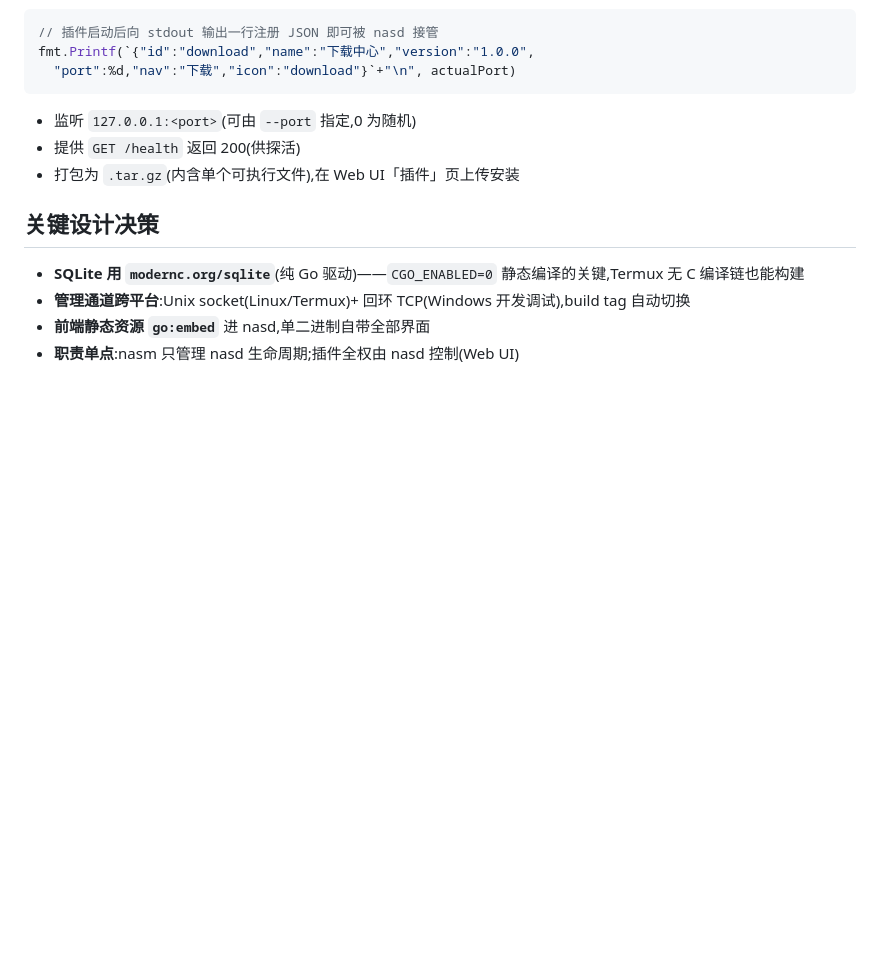
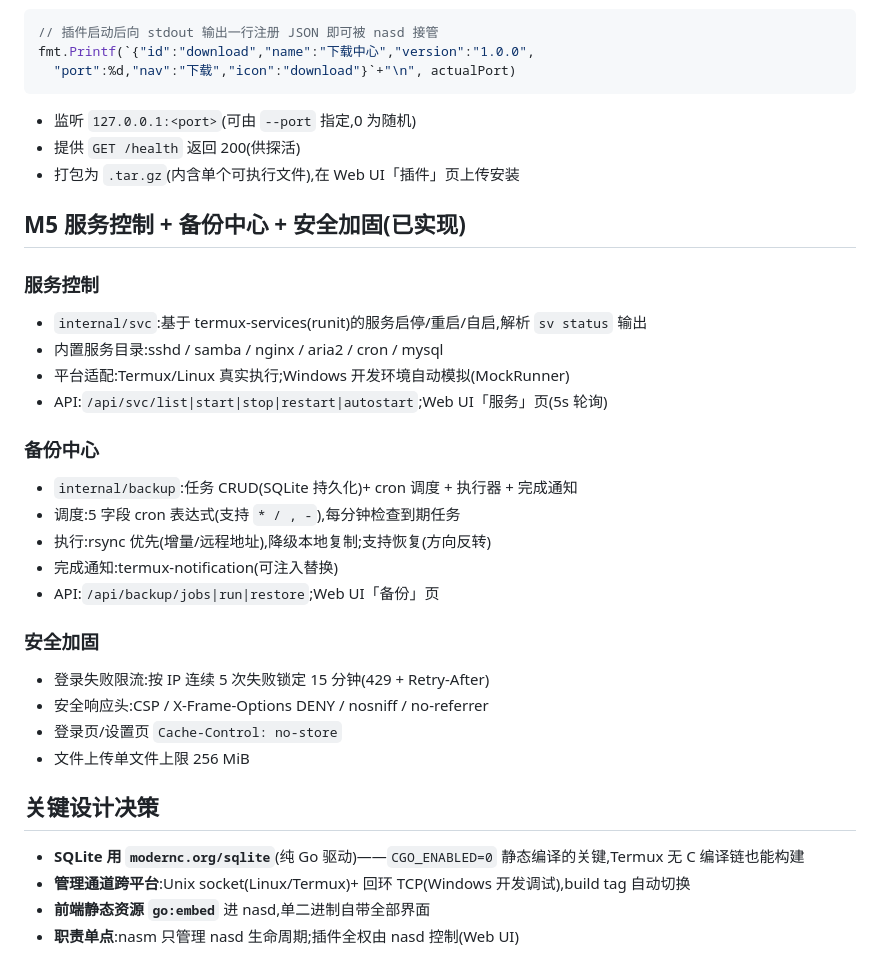
Before and after one commit to LiquorXR/Termux-NAS, a Markdown page: README.md, the part around one of its changes. GitHub-like rendering; blank space fills up the shorter version.

Commit message:
docs: README 标记 M5 完成,补充服务/备份/安全说明

```diff
--- a/README.md
+++ b/README.md
@@ -108,6 +108,27 @@ fmt.Printf(`{"id":"download","name":"下载中心","version":"1.0.0",
 - 提供 `GET /health` 返回 200(供探活)
 - 打包为 `.tar.gz`(内含单个可执行文件),在 Web UI「插件」页上传安装
 
+## M5 服务控制 + 备份中心 + 安全加固(已实现)
+
+### 服务控制
+- `internal/svc`:基于 termux-services(runit)的服务启停/重启/自启,解析 `sv status` 输出
+- 内置服务目录:sshd / samba / nginx / aria2 / cron / mysql
+- 平台适配:Termux/Linux 真实执行;Windows 开发环境自动模拟(MockRunner)
+- API:`/api/svc/list|start|stop|restart|autostart`;Web UI「服务」页(5s 轮询)
+
+### 备份中心
+- `internal/backup`:任务 CRUD(SQLite 持久化)+ cron 调度 + 执行器 + 完成通知
+- 调度:5 字段 cron 表达式(支持 `* / , -`),每分钟检查到期任务
+- 执行:rsync 优先(增量/远程地址),降级本地复制;支持恢复(方向反转)
+- 完成通知:termux-notification(可注入替换)
+- API:`/api/backup/jobs|run|restore`;Web UI「备份」页
+
+### 安全加固
+- 登录失败限流:按 IP 连续 5 次失败锁定 15 分钟(429 + Retry-After)
+- 安全响应头:CSP / X-Frame-Options DENY / nosniff / no-referrer
+- 登录页/设置页 `Cache-Control: no-store`
+- 文件上传单文件上限 256 MiB
+
 ## 关键设计决策
 
 - **SQLite 用 `modernc.org/sqlite`**(纯 Go 驱动)——`CGO_ENABLED=0` 静态编译的关键,Termux 无 C 编译链也能构建
```
Also changed, not shown: other parts of README.md (+1 -1 lines).
